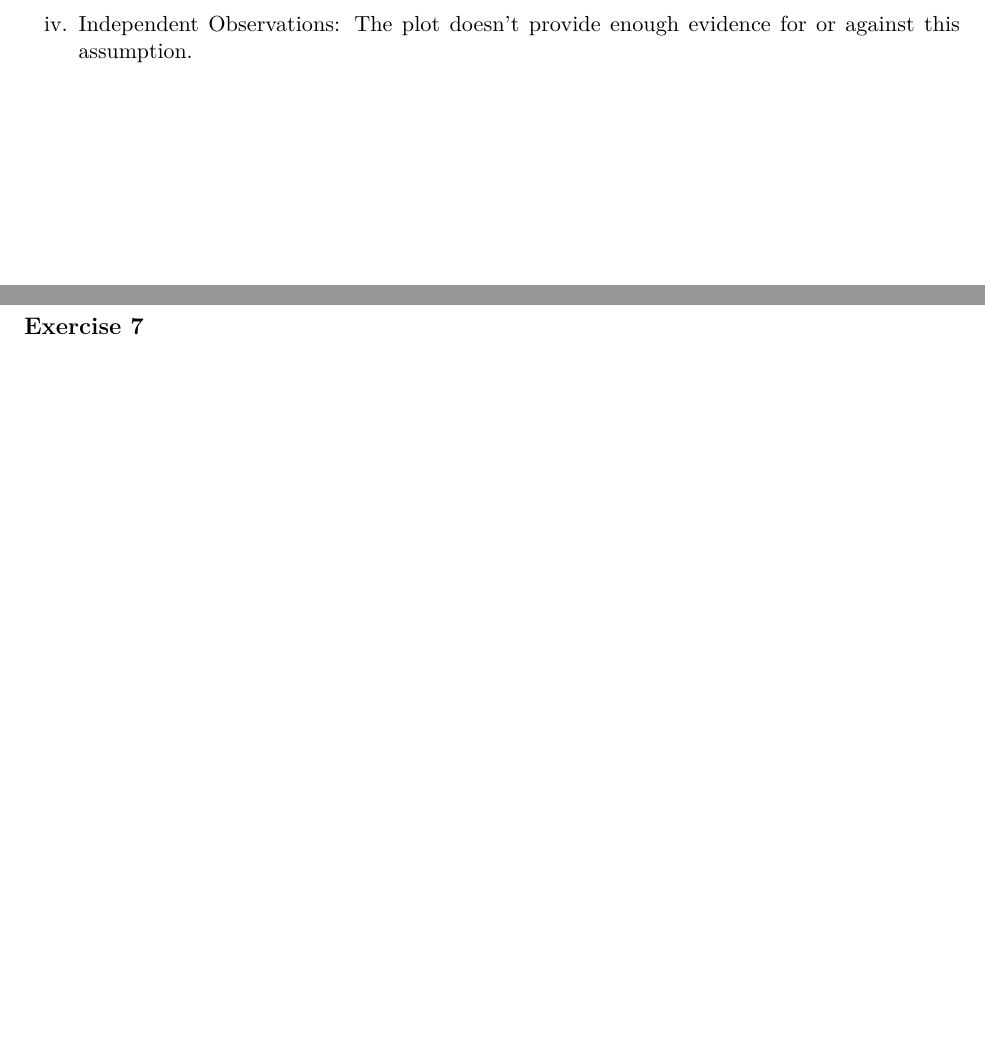
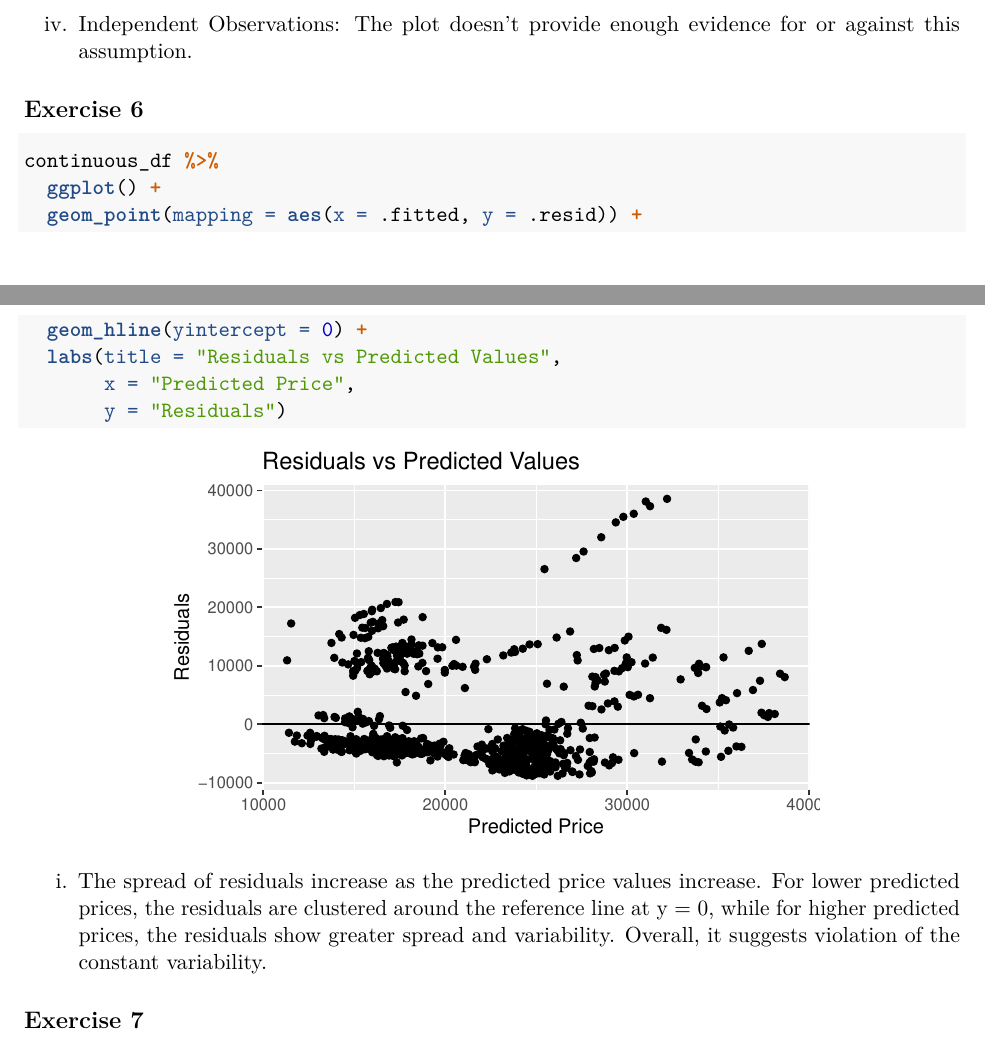
Before and after one commit to etna9088/car_prices, an R Markdown document (car_prices.Rmd): two parts of pages 3 and 4 of 4, joined at a grey line, cut so that both start at the same text, the shorter picture padded with empty space. Rendered offline with R 4.5, knitr and Pandoc, then LaTeX, with nearby package versions.

````diff
--- a/car_prices.Rmd
+++ b/car_prices.Rmd
@@ -139,8 +139,17 @@
 
 ## Exercise 6
 
+```{r}
+continuous_df %>%
+  ggplot() +
+  geom_point(mapping = aes(x = .fitted, y = .resid)) +
+  geom_hline(yintercept = 0) +
+  labs(title = "Residuals vs Predicted Values",
+       x = "Predicted Price",
+       y = "Residuals")
+```
 
-
+i. The spread of residuals increase as the predicted price values increase. For lower predicted prices, the residuals are clustered around the reference line at y = 0, while for higher predicted prices, the residuals show greater spread and variability. Overall, it suggests violation of the constant variability.
 
 ## Exercise 7
 
````
